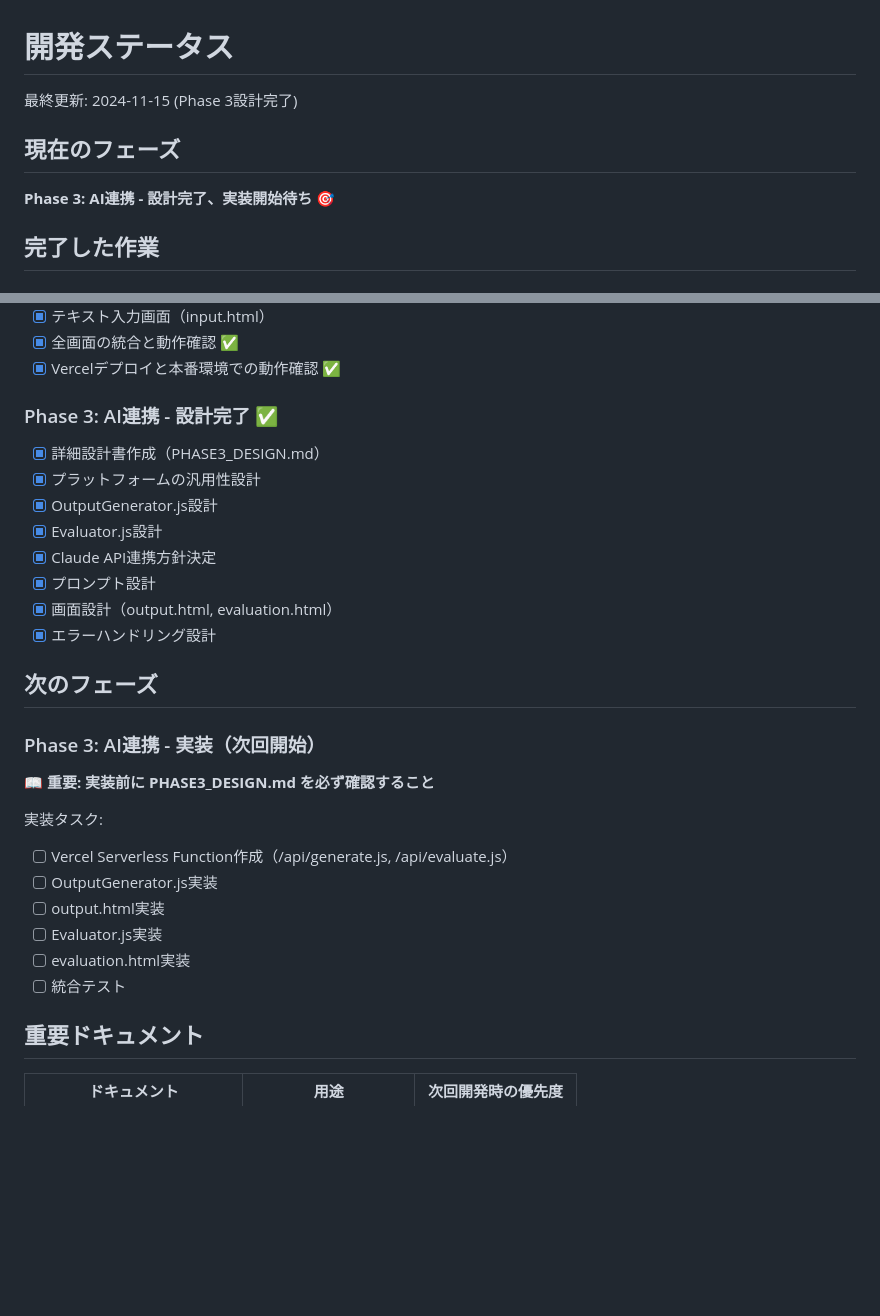
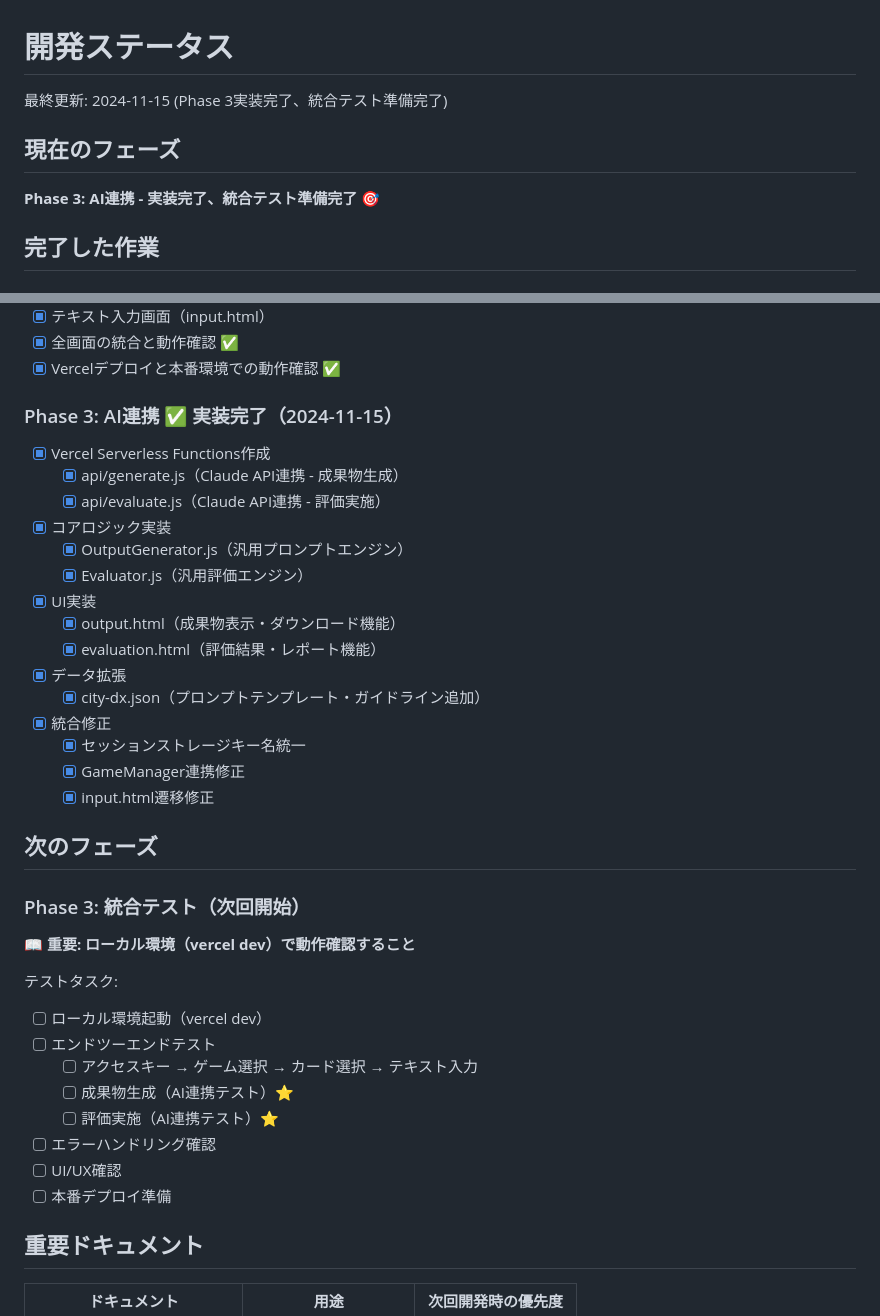
Before and after one commit to kim04190659/card-game-platform, a Markdown page: DEVELOPMENT_STATUS.md, 2 parts joined by grey strips. Drawn GitHub-style; blank space fills up the shorter version.

Commit message:
[MILESTONE] Phase 3実装完了 - AI連携・統合修正・ドキュメント更新
実装内容:
- API Functions (generate.js, evaluate.js)
- Core Logic (OutputGenerator.js, Evaluator.js)
- UI (output.html, evaluation.html)
- Data拡張 (city-dx.json)
- 統合修正 (セッションストレージキー統一)
- ドキュメント更新 (DEVELOPMENT_STATUS.md)

次回: 統合テスト実施

🤖 Generated with [Claude Code](https://claude.ai/code)

Co-Authored-By: Claude <noreply@anthropic.com>

```diff
--- a/DEVELOPMENT_STATUS.md
+++ b/DEVELOPMENT_STATUS.md
@@ -1,10 +1,10 @@
 # 開発ステータス
 
-最終更新: 2024-11-15 (Phase 3設計完了)
+最終更新: 2024-11-15 (Phase 3実装完了、統合テスト準備完了)
 
 ## 現在のフェーズ
 
-**Phase 3: AI連携 - 設計完了、実装開始待ち** 🎯
+**Phase 3: AI連携 - 実装完了、統合テスト準備完了** 🎯
 
 ## 完了した作業
 
@@ -24,28 +24,37 @@
 - [x] 全画面の統合と動作確認 ✅
 - [x] Vercelデプロイと本番環境での動作確認 ✅
 
-### Phase 3: AI連携 - 設計完了 ✅
-- [x] 詳細設計書作成（PHASE3_DESIGN.md）
-- [x] プラットフォームの汎用性設計
-- [x] OutputGenerator.js設計
-- [x] Evaluator.js設計
-- [x] Claude API連携方針決定
-- [x] プロンプト設計
-- [x] 画面設計（output.html, evaluation.html）
-- [x] エラーハンドリング設計
+### Phase 3: AI連携 ✅ 実装完了（2024-11-15）
+- [x] Vercel Serverless Functions作成
+  - [x] api/generate.js（Claude API連携 - 成果物生成）
+  - [x] api/evaluate.js（Claude API連携 - 評価実施）
+- [x] コアロジック実装
+  - [x] OutputGenerator.js（汎用プロンプトエンジン）
+  - [x] Evaluator.js（汎用評価エンジン）
+- [x] UI実装
+  - [x] output.html（成果物表示・ダウンロード機能）
+  - [x] evaluation.html（評価結果・レポート機能）
+- [x] データ拡張
+  - [x] city-dx.json（プロンプトテンプレート・ガイドライン追加）
+- [x] 統合修正
+  - [x] セッションストレージキー名統一
+  - [x] GameManager連携修正
+  - [x] input.html遷移修正
 
 ## 次のフェーズ
 
-### Phase 3: AI連携 - 実装（次回開始）
-**📖 重要: 実装前に PHASE3_DESIGN.md を必ず確認すること**
+### Phase 3: 統合テスト（次回開始）
+**📖 重要: ローカル環境（vercel dev）で動作確認すること**
 
-実装タスク:
-- [ ] Vercel Serverless Function作成（/api/generate.js, /api/evaluate.js）
-- [ ] OutputGenerator.js実装
-- [ ] output.html実装
-- [ ] Evaluator.js実装
-- [ ] evaluation.html実装
-- [ ] 統合テスト
+テストタスク:
+- [ ] ローカル環境起動（vercel dev）
+- [ ] エンドツーエンドテスト
+  - [ ] アクセスキー → ゲーム選択 → カード選択 → テキスト入力
+  - [ ] 成果物生成（AI連携テスト）⭐️
+  - [ ] 評価実施（AI連携テスト）⭐️
+- [ ] エラーハンドリング確認
+- [ ] UI/UX確認
+- [ ] 本番デプロイ準備
 
 ## 重要ドキュメント
 
```
Also changed, not shown: other parts of DEVELOPMENT_STATUS.md (+15 -13 lines).
